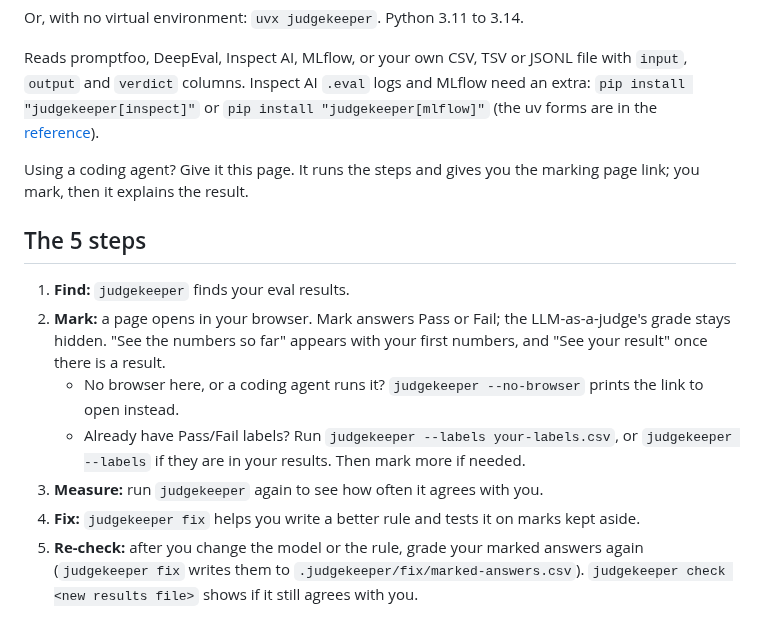
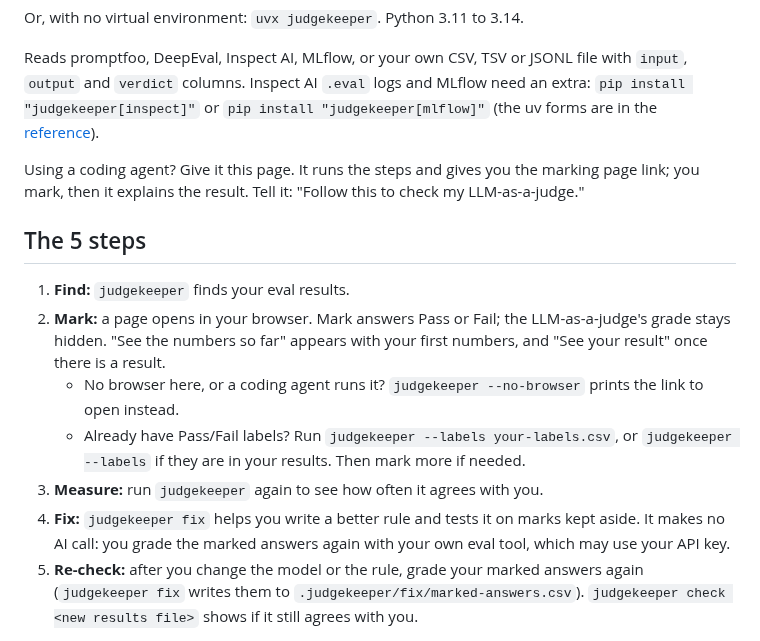
Before and after one commit to judgekeeper/judgekeeper, a Markdown page: README.md, the part around the change. Drawn GitHub-style.

Commit message:
Add agent prompt and fix key note to README (#269)

```diff
--- a/README.md
+++ b/README.md
@@ -30,7 +30,7 @@ Or, with no virtual environment: `uvx judgekeeper`. Python 3.11 to 3.14.
 
 Reads promptfoo, DeepEval, Inspect AI, MLflow, or your own CSV, TSV or JSONL file with `input`, `output` and `verdict` columns. Inspect AI `.eval` logs and MLflow need an extra: `pip install "judgekeeper[inspect]"` or `pip install "judgekeeper[mlflow]"` (the uv forms are in the [reference](https://github.com/judgekeeper/judgekeeper/blob/main/docs/reference.md#install)).
 
-Using a coding agent? Give it this page. It runs the steps and gives you the marking page link; you mark, then it explains the result.
+Using a coding agent? Give it this page. It runs the steps and gives you the marking page link; you mark, then it explains the result. Tell it: "Follow this to check my LLM-as-a-judge."
 
 ## The 5 steps
 
@@ -39,7 +39,7 @@ Using a coding agent? Give it this page. It runs the steps and gives you the mar
    - No browser here, or a coding agent runs it? `judgekeeper --no-browser` prints the link to open instead.
    - Already have Pass/Fail labels? Run `judgekeeper --labels your-labels.csv`, or `judgekeeper --labels` if they are in your results. Then mark more if needed.
 3. **Measure:** run `judgekeeper` again to see how often it agrees with you.
-4. **Fix:** `judgekeeper fix` helps you write a better rule and tests it on marks kept aside.
+4. **Fix:** `judgekeeper fix` helps you write a better rule and tests it on marks kept aside. It makes no AI call: you grade the marked answers again with your own eval tool, which may use your API key.
 5. **Re-check:** after you change the model or the rule, grade your marked answers again (`judgekeeper fix` writes them to `.judgekeeper/fix/marked-answers.csv`). `judgekeeper check <new results file>` shows if it still agrees with you.
 
 In your project, judgekeeper reads your results files and writes only in `.judgekeeper/`, plus `judgekeeper.toml` after you say yes. It makes no AI call and needs no API key. See [SECURITY.md](https://github.com/judgekeeper/judgekeeper/blob/main/SECURITY.md).
```
